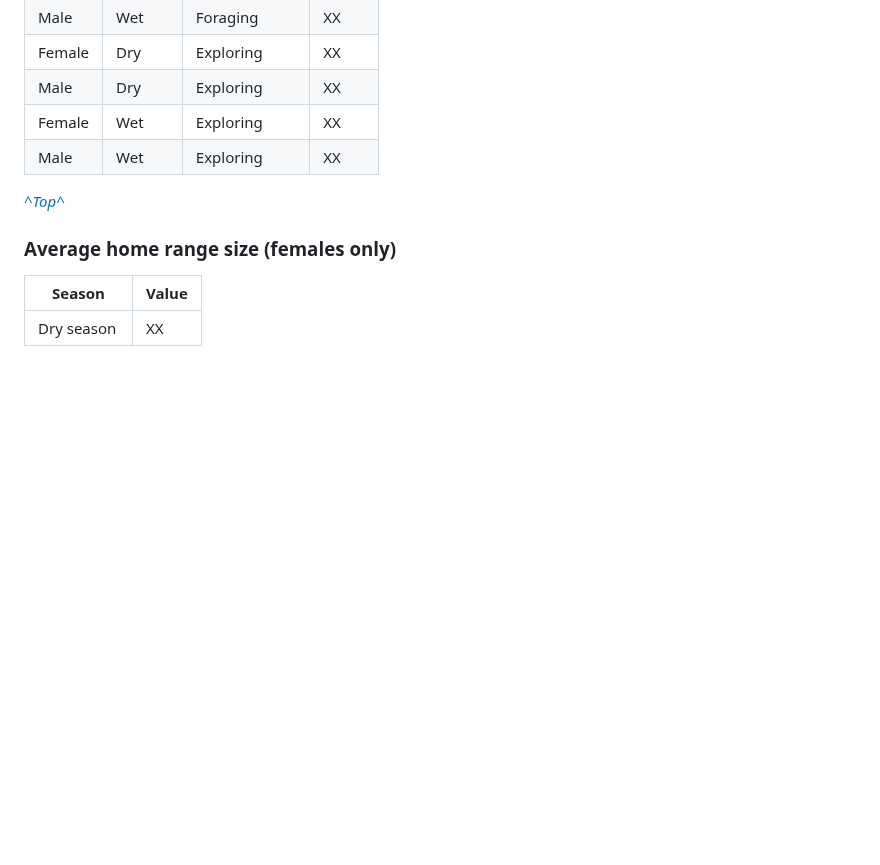
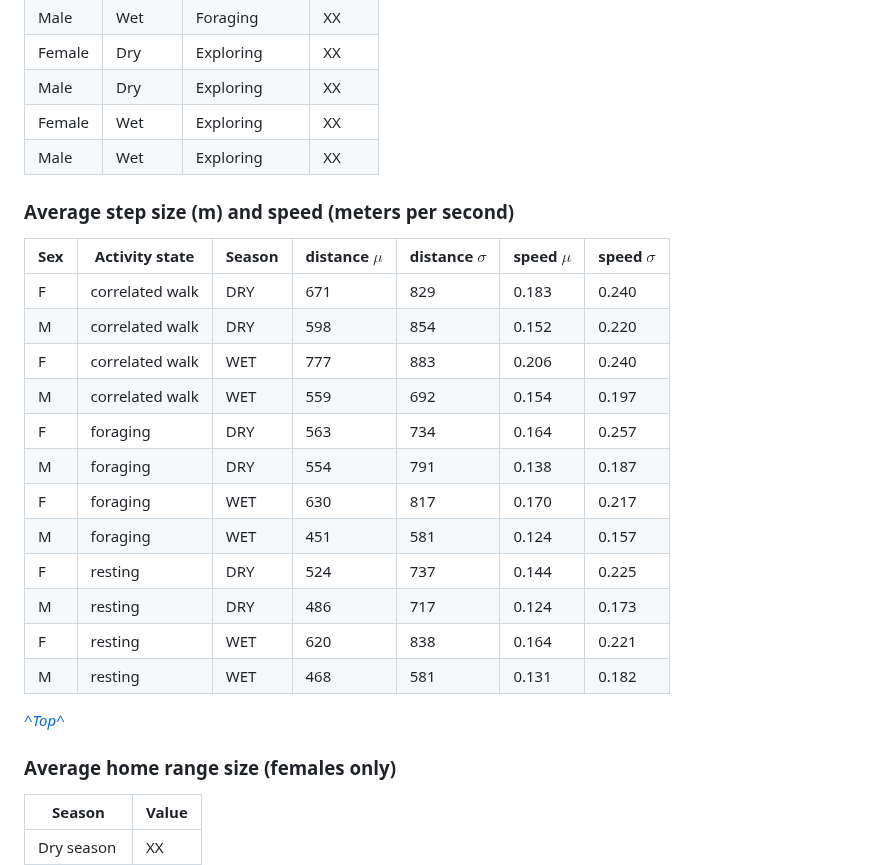
Before and after one commit to margaret-swift/kaza-ele, a Markdown page: README.md, the part around the change. GitHub-like rendering; blank space fills up the shorter version.

```diff
--- a/README.md
+++ b/README.md
@@ -136,6 +136,24 @@ _[^Top^](#kaza-elephant-behavior-modeling-project)_
 | Female	| Wet	| Exploring | XX |
 | Male	| Wet	| Exploring | XX |
 
+### Average step size (m) and speed (meters per second)
+| Sex | Activity state | Season | distance $\mu$ | distance $\sigma$ | speed $\mu$ | speed $\sigma$ |
+| --- | -------------- | ------ | -------------- | ----------------- | ----------- | -------------- |
+| F | correlated walk |DRY  |  671 |    829 |0.183    |0.240|
+| M | correlated walk | DRY |  598 |    854 | 0.152   |0.220|
+| F | correlated walk |WET  |  777 |    883 | 0.206   |0.240|
+| M | correlated walk |WET  |  559 |    692 | 0.154   |0.197|
+| F | foraging |    DRY |  563|    734| 0.164     |0.257|
+| M | foraging |    DRY |  554|    791| 0.138     |0.187|
+| F | foraging |    WET |  630|    817| 0.170     |0.217|
+| M | foraging |    WET |  451|    581| 0.124     |0.157|
+| F | resting |     DRY |  524|    737| 0.144     |0.225|
+| M | resting |     DRY |  486|    717| 0.124     |0.173|
+| F | resting |     WET |  620|    838| 0.164     |0.221|
+| M | resting |     WET |  468|    581| 0.131     |0.182|
+
+
+
 _[^Top^](#kaza-elephant-behavior-modeling-project)_
 
 ### Average home range size (females only)
```
